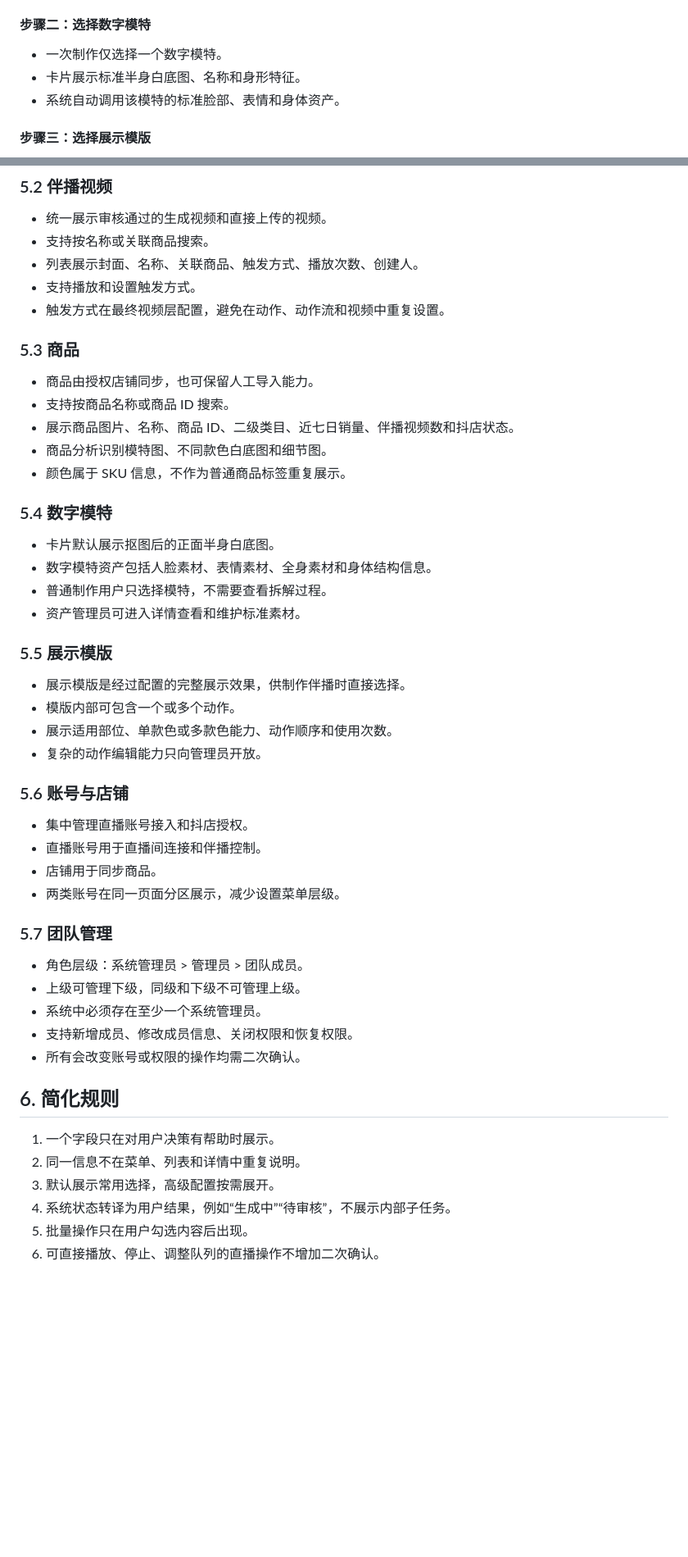
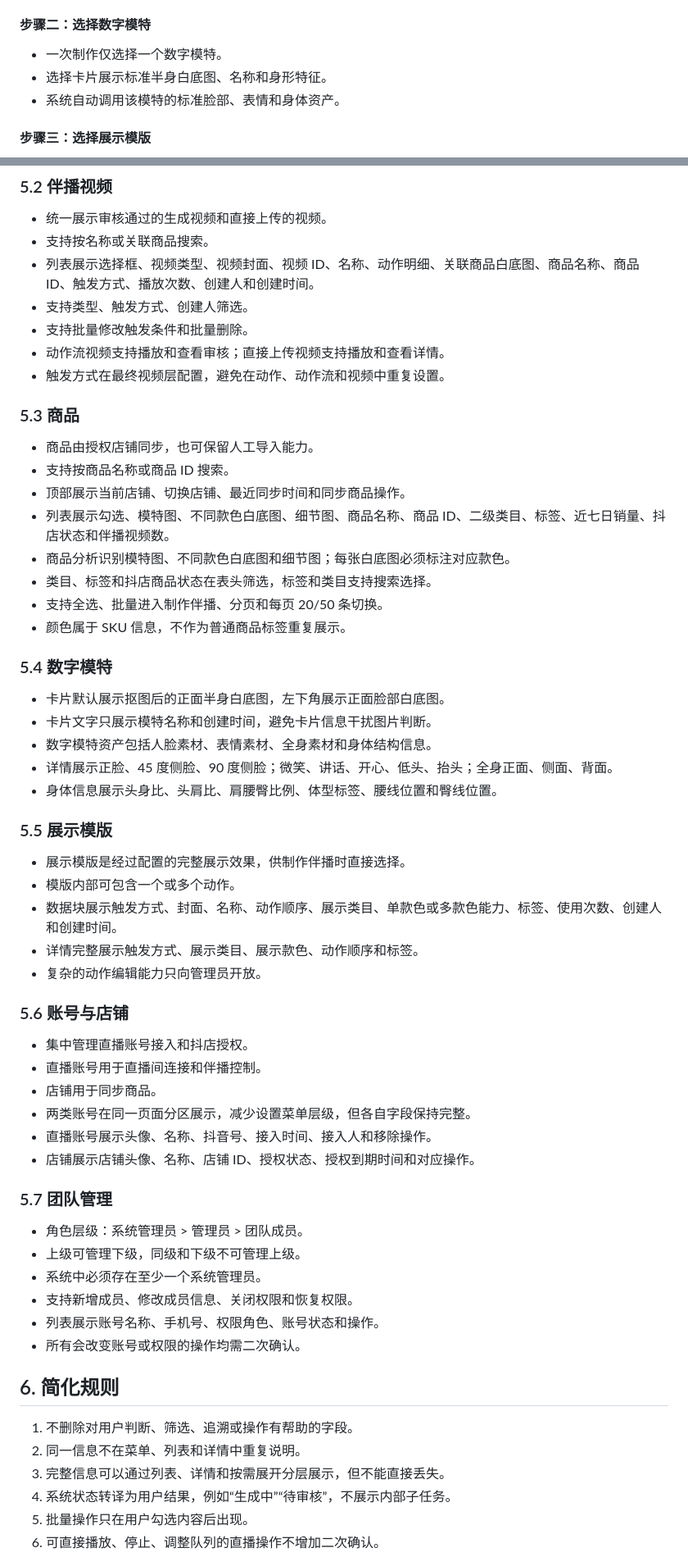
Before and after one commit to YeChangMian/ai-banbo-admin-prototype, a Markdown page: PRD.md, 2 parts joined by grey strips. Shown at 82% size. GitHub-like rendering; blank space fills up the shorter version.

Commit message:
Keep full fields in simplified workflow

```diff
--- a/PRD.md
+++ b/PRD.md
@@ -86,7 +96,7 @@ V2 的目标不是减少功能数量，而是减少用户必须理解的概念
 #### 步骤二：选择数字模特
 
 - 一次制作仅选择一个数字模特。
-- 卡片展示标准半身白底图、名称和身形特征。
+- 选择卡片展示标准半身白底图、名称和身形特征。
 - 系统自动调用该模特的标准脸部、表情和身体资产。
 
 #### 步骤三：选择展示模版
@@ -107,30 +117,37 @@ V2 的目标不是减少功能数量，而是减少用户必须理解的概念
 
 - 统一展示审核通过的生成视频和直接上传的视频。
 - 支持按名称或关联商品搜索。
-- 列表展示封面、名称、关联商品、触发方式、播放次数、创建人。
-- 支持播放和设置触发方式。
+- 列表展示选择框、视频类型、视频封面、视频 ID、名称、动作明细、关联商品白底图、商品名称、商品 ID、触发方式、播放次数、创建人和创建时间。
+- 支持类型、触发方式、创建人筛选。
+- 支持批量修改触发条件和批量删除。
+- 动作流视频支持播放和查看审核；直接上传视频支持播放和查看详情。
 - 触发方式在最终视频层配置，避免在动作、动作流和视频中重复设置。
 
 ### 5.3 商品
 
 - 商品由授权店铺同步，也可保留人工导入能力。
 - 支持按商品名称或商品 ID 搜索。
-- 展示商品图片、名称、商品 ID、二级类目、近七日销量、伴播视频数和抖店状态。
-- 商品分析识别模特图、不同款色白底图和细节图。
+- 顶部展示当前店铺、切换店铺、最近同步时间和同步商品操作。
+- 列表展示勾选、模特图、不同款色白底图、细节图、商品名称、商品 ID、二级类目、标签、近七日销量、抖店状态和伴播视频数。
+- 商品分析识别模特图、不同款色白底图和细节图；每张白底图必须标注对应款色。
+- 类目、标签和抖店商品状态在表头筛选，标签和类目支持搜索选择。
+- 支持全选、批量进入制作伴播、分页和每页 20/50 条切换。
 - 颜色属于 SKU 信息，不作为普通商品标签重复展示。
 
 ### 5.4 数字模特
 
-- 卡片默认展示抠图后的正面半身白底图。
+- 卡片默认展示抠图后的正面半身白底图，左下角展示正面脸部白底图。
+- 卡片文字只展示模特名称和创建时间，避免卡片信息干扰图片判断。
 - 数字模特资产包括人脸素材、表情素材、全身素材和身体结构信息。
-- 普通制作用户只选择模特，不需要查看拆解过程。
-- 资产管理员可进入详情查看和维护标准素材。
+- 详情展示正脸、45 度侧脸、90 度侧脸；微笑、讲话、开心、低头、抬头；全身正面、侧面、背面。
+- 身体信息展示头身比、头肩比、肩腰臀比例、体型标签、腰线位置和臀线位置。
 
 ### 5.5 展示模版
 
 - 展示模版是经过配置的完整展示效果，供制作伴播时直接选择。
 - 模版内部可包含一个或多个动作。
-- 展示适用部位、单款色或多款色能力、动作顺序和使用次数。
+- 数据块展示触发方式、封面、名称、动作顺序、展示类目、单款色或多款色能力、标签、使用次数、创建人和创建时间。
+- 详情完整展示触发方式、展示类目、展示款色、动作顺序和标签。
 - 复杂的动作编辑能力只向管理员开放。
 
 ### 5.6 账号与店铺
@@ -138,7 +155,9 @@ V2 的目标不是减少功能数量，而是减少用户必须理解的概念
 - 集中管理直播账号接入和抖店授权。
 - 直播账号用于直播间连接和伴播控制。
 - 店铺用于同步商品。
-- 两类账号在同一页面分区展示，减少设置菜单层级。
+- 两类账号在同一页面分区展示，减少设置菜单层级，但各自字段保持完整。
+- 直播账号展示头像、名称、抖音号、接入时间、接入人和移除操作。
+- 店铺展示店铺头像、名称、店铺 ID、授权状态、授权到期时间和对应操作。
 
 ### 5.7 团队管理
 
@@ -146,13 +165,14 @@ V2 的目标不是减少功能数量，而是减少用户必须理解的概念
 - 上级可管理下级，同级和下级不可管理上级。
 - 系统中必须存在至少一个系统管理员。
 - 支持新增成员、修改成员信息、关闭权限和恢复权限。
+- 列表展示账号名称、手机号、权限角色、账号状态和操作。
 - 所有会改变账号或权限的操作均需二次确认。
 
 ## 6. 简化规则
 
-1. 一个字段只在对用户决策有帮助时展示。
+1. 不删除对用户判断、筛选、追溯或操作有帮助的字段。
 2. 同一信息不在菜单、列表和详情中重复说明。
-3. 默认展示常用选择，高级配置按需展开。
+3. 完整信息可以通过列表、详情和按需展开分层展示，但不能直接丢失。
 4. 系统状态转译为用户结果，例如“生成中”“待审核”，不展示内部子任务。
 5. 批量操作只在用户勾选内容后出现。
 6. 可直接播放、停止、调整队列的直播操作不增加二次确认。
```
Also changed, not shown: other parts of PRD.md (+16 -5 lines).
